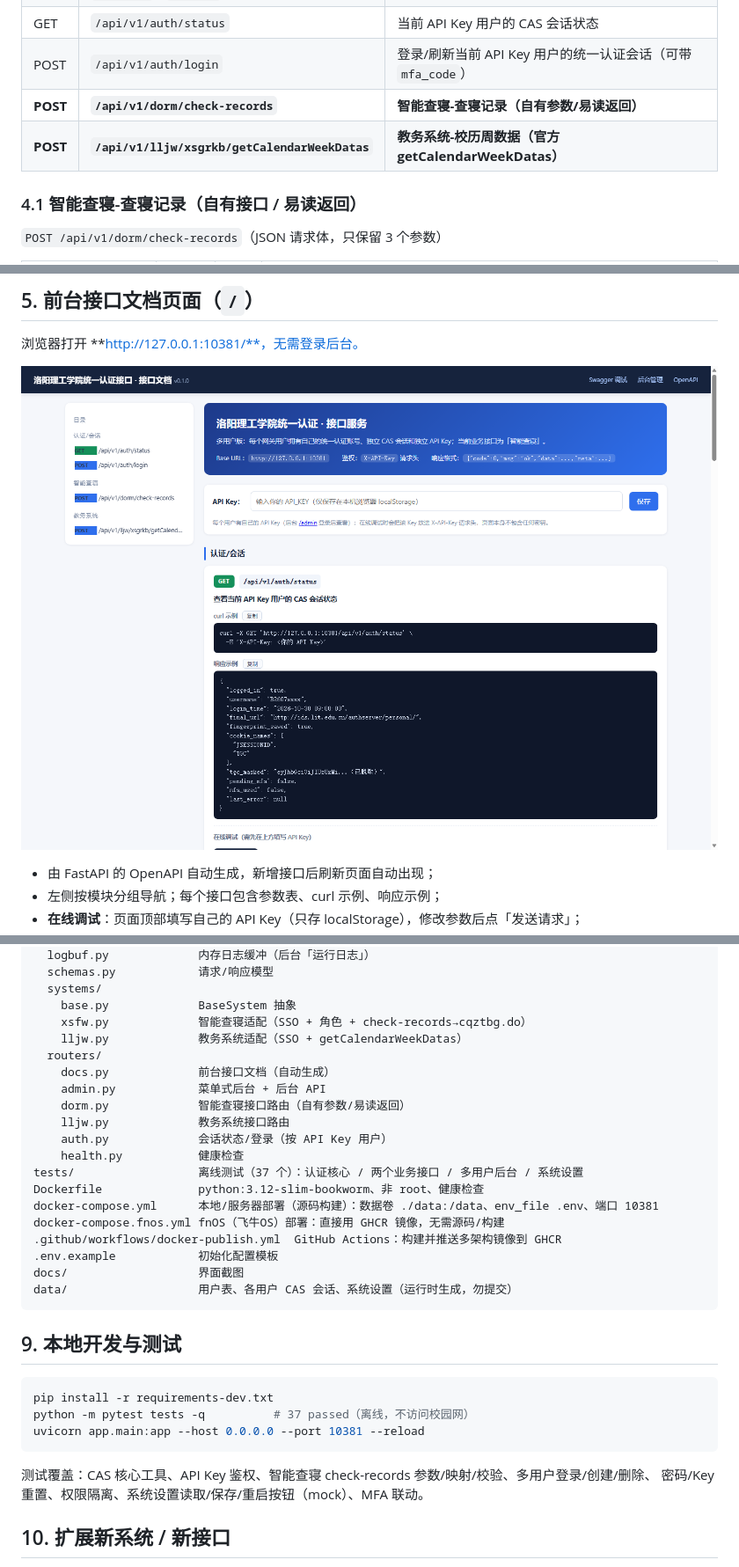
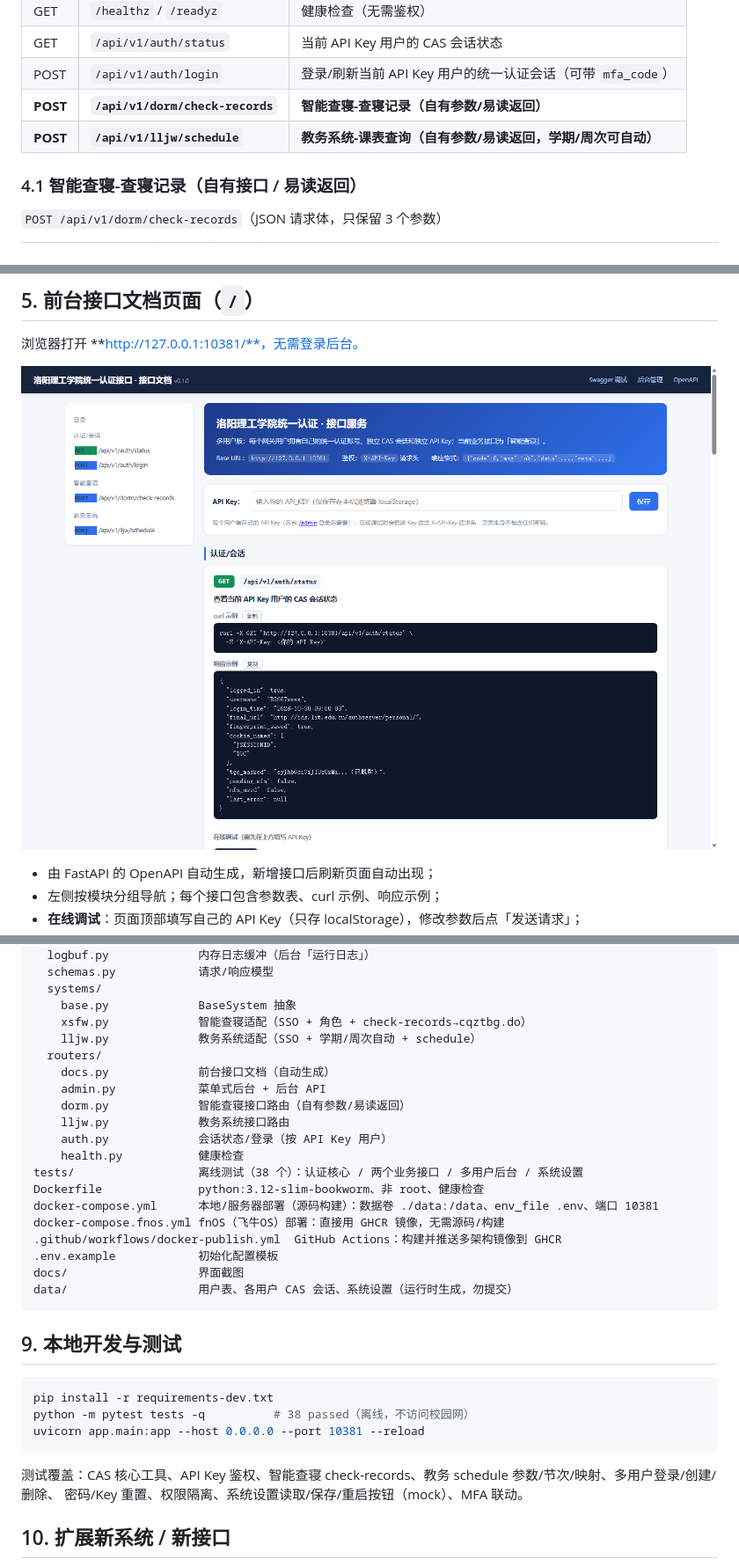
Before and after one commit to shihao618/Lit_ids, a Markdown page: README.md, 3 parts joined by grey strips. Shown at 88% size. Drawn GitHub-style; pictures changed too: docs/api-docs.png.

````diff
--- a/README.md
+++ b/README.md
@@ -190,7 +190,7 @@ fnOS 上不需要源码、不需要构建，直接用 [docker-compose.fnos.yml](
 | GET | `/api/v1/auth/status` | 当前 API Key 用户的 CAS 会话状态 |
 | POST | `/api/v1/auth/login` | 登录/刷新当前 API Key 用户的统一认证会话（可带 `mfa_code`） |
 | **POST** | **`/api/v1/dorm/check-records`** | **智能查寝-查寝记录（自有参数/易读返回）** |
-| **POST** | **`/api/v1/lljw/xsgrkb/getCalendarWeekDatas`** | **教务系统-校历周数据（官方 getCalendarWeekDatas）** |
+| **POST** | **`/api/v1/lljw/schedule`** | **教务系统-课表查询（自有参数/易读返回，学期/周次可自动）** |
 
 ### 4.1 智能查寝-查寝记录（自有接口 / 易读返回）
 
@@ -344,7 +388,7 @@ app/
   systems/
     base.py             BaseSystem 抽象
     xsfw.py             智能查寝适配（SSO + 角色 + check-records→cqztbg.do）
-    lljw.py             教务系统适配（SSO + getCalendarWeekDatas）
+    lljw.py             教务系统适配（SSO + 学期/周次自动 + schedule）
   routers/
     docs.py             前台接口文档（自动生成）
     admin.py            菜单式后台 + 后台 API
@@ -352,7 +396,7 @@ app/
     lljw.py             教务系统接口路由
     auth.py             会话状态/登录（按 API Key 用户）
     health.py           健康检查
-tests/                  离线测试（37 个）：认证核心 / 两个业务接口 / 多用户后台 / 系统设置
+tests/                  离线测试（38 个）：认证核心 / 两个业务接口 / 多用户后台 / 系统设置
 Dockerfile              python:3.12-slim-bookworm、非 root、健康检查
 docker-compose.yml      本地/服务器部署（源码构建）：数据卷 ./data:/data、env_file .env、端口 10381
 docker-compose.fnos.yml fnOS（飞牛OS）部署：直接用 GHCR 镜像，无需源码/构建
@@ -366,11 +410,11 @@ data/                   用户表、各用户 CAS 会话、系统设置（运行
 
 ```bash
 pip install -r requirements-dev.txt
-python -m pytest tests -q          # 37 passed（离线，不访问校园网）
+python -m pytest tests -q          # 38 passed（离线，不访问校园网）
 uvicorn app.main:app --host 0.0.0.0 --port 10381 --reload
 ```
 
-测试覆盖：CAS 核心工具、API Key 鉴权、智能查寝 check-records 参数/映射/校验、多用户登录/创建/删除、
+测试覆盖：CAS 核心工具、API Key 鉴权、智能查寝 check-records、教务 schedule 参数/节次/映射、多用户登录/创建/删除、
 密码/Key 重置、权限隔离、系统设置读取/保存/重启按钮（mock）、MFA 联动。
 
 ## 10. 扩展新系统 / 新接口
````
Also changed, not shown: other parts of README.md (+61 -17 lines), 9 other files.
